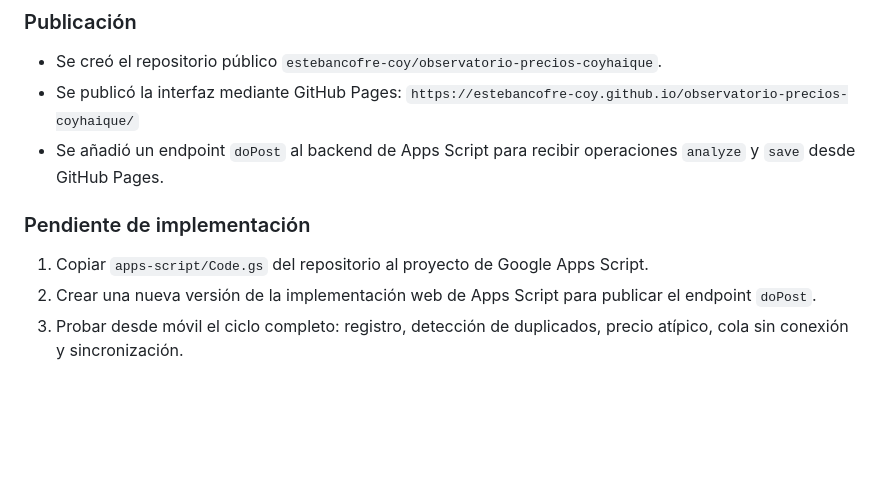
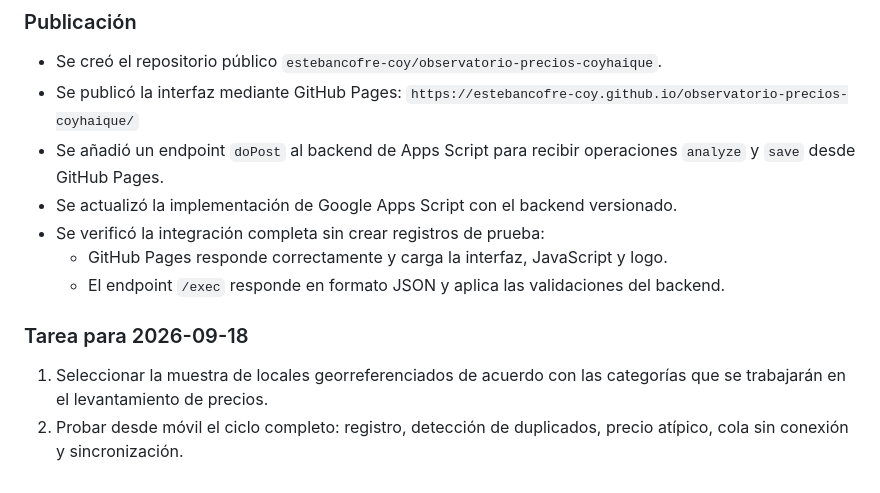
Before and after one commit to estebancofre-coy/observatorio-espora, a Markdown page: BITACORA_CAMBIOS.md, the part around the change. GitHub-like rendering; blank space fills up the shorter version.

Commit message:
Record deployment progress
Co-authored-by: Copilot App <223556219+Copilot@users.noreply.github.com>

```diff
--- a/BITACORA_CAMBIOS.md
+++ b/BITACORA_CAMBIOS.md
@@ -45,9 +45,12 @@
 - Se publicó la interfaz mediante GitHub Pages:
   `https://estebancofre-coy.github.io/observatorio-precios-coyhaique/`
 - Se añadió un endpoint `doPost` al backend de Apps Script para recibir operaciones `analyze` y `save` desde GitHub Pages.
+- Se actualizó la implementación de Google Apps Script con el backend versionado.
+- Se verificó la integración completa sin crear registros de prueba:
+  - GitHub Pages responde correctamente y carga la interfaz, JavaScript y logo.
+  - El endpoint `/exec` responde en formato JSON y aplica las validaciones del backend.
 
-### Pendiente de implementación
+### Tarea para 2026-09-18
 
-1. Copiar `apps-script/Code.gs` del repositorio al proyecto de Google Apps Script.
-2. Crear una nueva versión de la implementación web de Apps Script para publicar el endpoint `doPost`.
-3. Probar desde móvil el ciclo completo: registro, detección de duplicados, precio atípico, cola sin conexión y sincronización.
+1. Seleccionar la muestra de locales georreferenciados de acuerdo con las categorías que se trabajarán en el levantamiento de precios.
+2. Probar desde móvil el ciclo completo: registro, detección de duplicados, precio atípico, cola sin conexión y sincronización.
```
